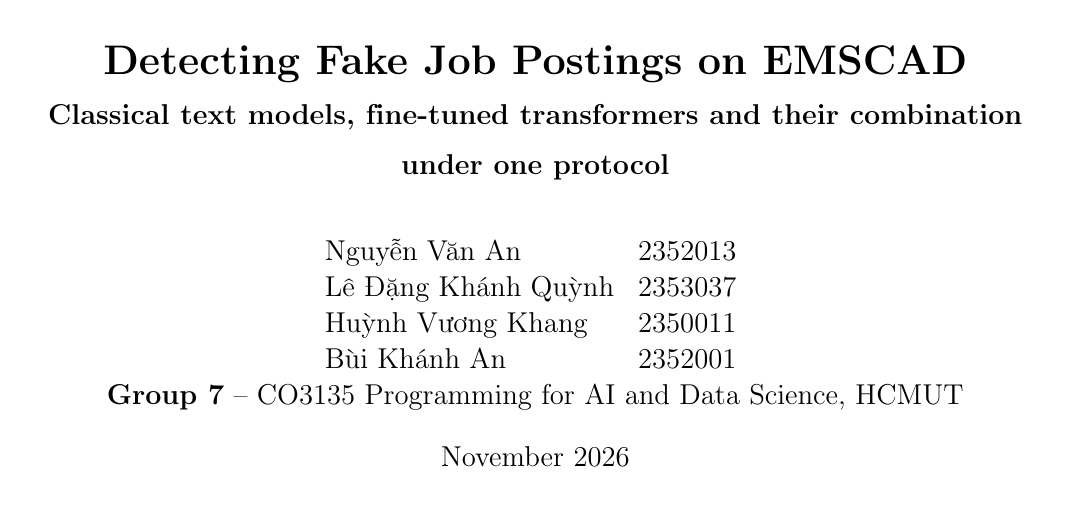
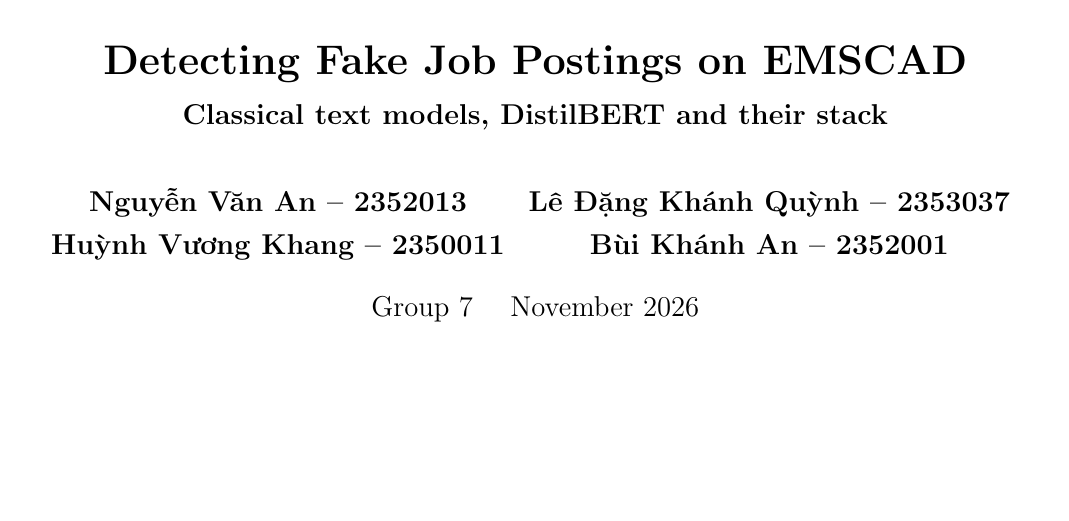
Before and after one commit to BanAnA9205/fake-job-detection-p4ai, a LaTeX document (report/main.tex): part of page 1 of 15, cut so that both start at the same text, the shorter picture padded with empty space. Compiled offline with pdfLaTeX.

Commit message:
Report title block: follow the house template (one-line subtitle, bold Name -- ID authors)

```diff
--- a/report/main.tex
+++ b/report/main.tex
@@ -5,19 +5,16 @@
 \usepackage{sty/Misc}
 
 \begin{document}
-\title{\textbf{Detecting Fake Job Postings on EMSCAD \\ \large Classical text models, fine-tuned transformers and their combination under one protocol}}
+\title{\textbf{Detecting Fake Job Postings on EMSCAD \\ \large Classical text models, DistilBERT and their stack}}
 \author{
   \begin{otherlanguage}{vietnamese}
-  \begin{tabular}{ll}
-    Nguyễn Văn An & 2352013 \\
-    Lê Đặng Khánh Quỳnh & 2353037 \\
-    Huỳnh Vương Khang & 2350011 \\
-    Bùi Khánh An & 2352001 \\
+  \begin{tabular}{cc}
+    \textbf{Nguyễn Văn An -- 2352013} & \textbf{Lê Đặng Khánh Quỳnh -- 2353037} \\[0.5ex]
+    \textbf{Huỳnh Vương Khang -- 2350011} & \textbf{Bùi Khánh An -- 2352001} \\
   \end{tabular}
   \end{otherlanguage}
-  \\[1ex] \textbf{Group 7} -- CO3135 Programming for AI and Data Science, HCMUT
 }
-\date{November 2026}
+\date{Group 7 \quad November 2026}
 \maketitle
 \thispagestyle{fancy}
 
```
